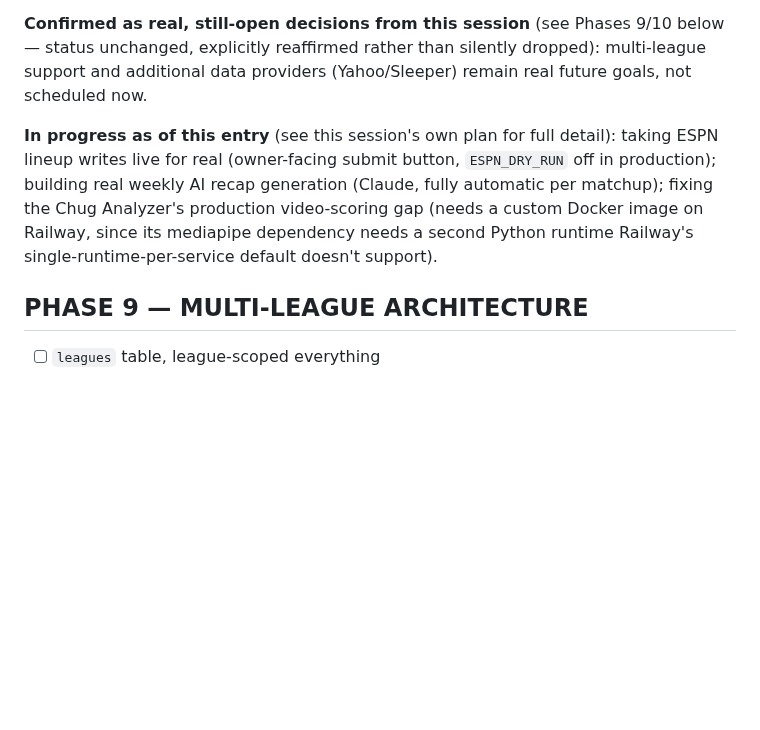
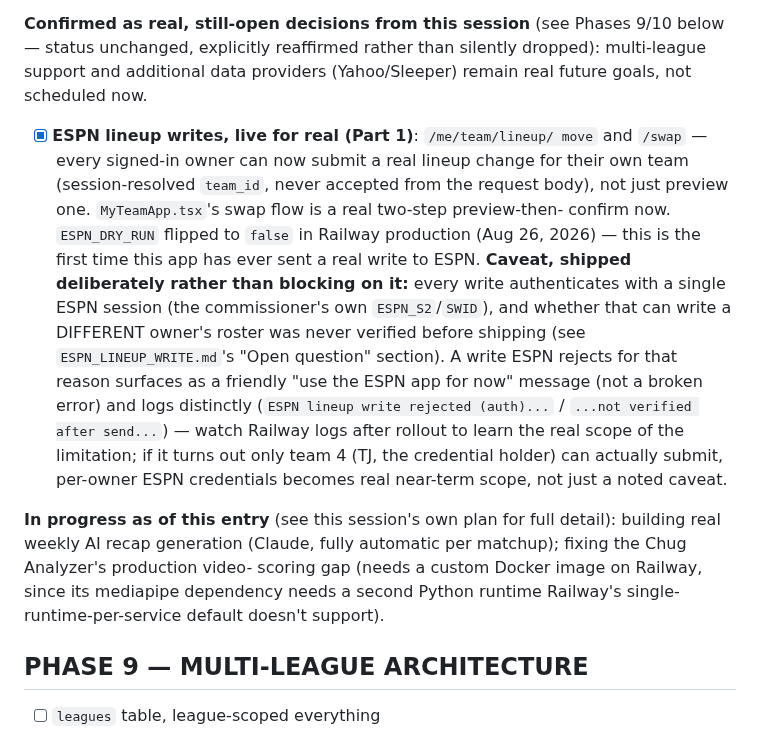
Before and after one commit to Teej-collab/Better_Fantasy_App, a Markdown page: TODO.md, the part around the change. GitHub-like rendering; blank space fills up the shorter version.

Commit message:
TODO.md: log Part 1 (ESPN lineup writes going live) as shipped
Documents the ESPN_DRY_RUN flip to false in production and the
cross-owner credential caveat for anyone reading this later.

Co-Authored-By: Claude Sonnet 5 <noreply@anthropic.com>

```diff
--- a/TODO.md
+++ b/TODO.md
@@ -1194,13 +1194,33 @@ Phases 9/10 below — status unchanged, explicitly reaffirmed rather than
 silently dropped): multi-league support and additional data providers
 (Yahoo/Sleeper) remain real future goals, not scheduled now.
 
+- [x] **ESPN lineup writes, live for real (Part 1)**: `/me/team/lineup/
+      move` and `/swap` — every signed-in owner can now submit a real
+      lineup change for their own team (session-resolved `team_id`,
+      never accepted from the request body), not just preview one.
+      `MyTeamApp.tsx`'s swap flow is a real two-step preview-then-
+      confirm now. `ESPN_DRY_RUN` flipped to `false` in Railway
+      production (Aug 26, 2026) — this is the first time this app has
+      ever sent a real write to ESPN.
+      **Caveat, shipped deliberately rather than blocking on it:** every
+      write authenticates with a single ESPN session (the commissioner's
+      own `ESPN_S2`/`SWID`), and whether that can write a DIFFERENT
+      owner's roster was never verified before shipping (see
+      `ESPN_LINEUP_WRITE.md`'s "Open question" section). A write ESPN
+      rejects for that reason surfaces as a friendly "use the ESPN app
+      for now" message (not a broken error) and logs distinctly
+      (`ESPN lineup write rejected (auth)...` / `...not verified after
+      send...`) — watch Railway logs after rollout to learn the real
+      scope of the limitation; if it turns out only team 4 (TJ, the
+      credential holder) can actually submit, per-owner ESPN credentials
+      becomes real near-term scope, not just a noted caveat.
+
 **In progress as of this entry** (see this session's own plan for full
-detail): taking ESPN lineup writes live for real (owner-facing submit
-button, `ESPN_DRY_RUN` off in production); building real weekly AI
-recap generation (Claude, fully automatic per matchup); fixing the Chug
-Analyzer's production video-scoring gap (needs a custom Docker image on
-Railway, since its mediapipe dependency needs a second Python runtime
-Railway's single-runtime-per-service default doesn't support).
+detail): building real weekly AI recap generation (Claude, fully
+automatic per matchup); fixing the Chug Analyzer's production video-
+scoring gap (needs a custom Docker image on Railway, since its
+mediapipe dependency needs a second Python runtime Railway's single-
+runtime-per-service default doesn't support).
 
 ## PHASE 9 — MULTI-LEAGUE ARCHITECTURE
 - [ ] `leagues` table, league-scoped everything
```
